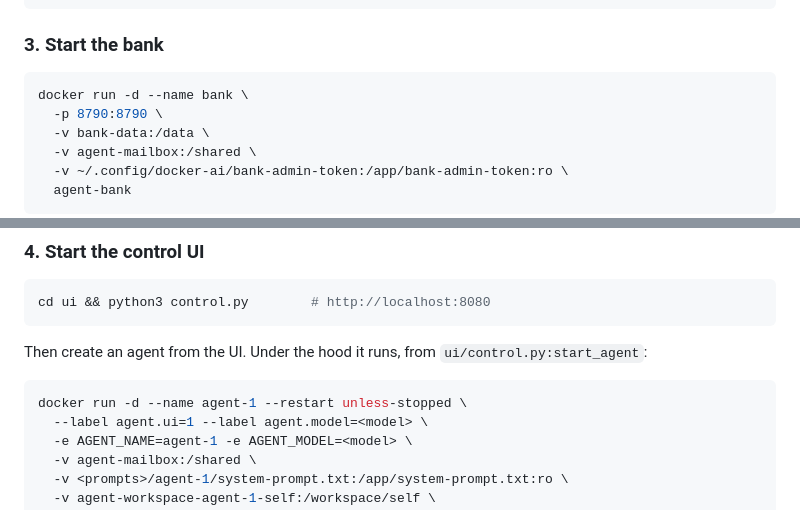
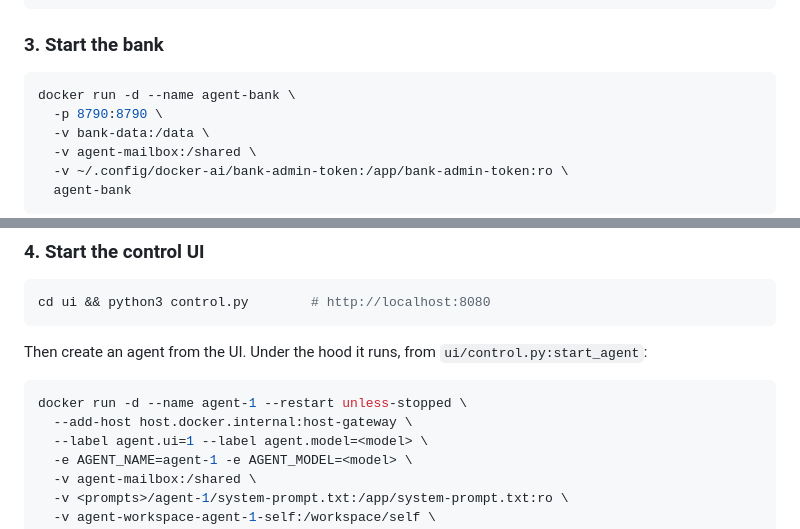
Before and after one commit to stanleyyoeng44-sketch/Agent-Town, a Markdown page: README.md, 2 parts joined by grey strips. GitHub-like rendering.

````diff
--- a/README.md
+++ b/README.md
@@ -129,7 +129,7 @@ docker volume create bank-data        # the ledger; created here, mounted in ste
 ### 3. Start the bank
 
 ```bash
-docker run -d --name bank \
+docker run -d --name agent-bank \
   -p 8790:8790 \
   -v bank-data:/data \
   -v agent-mailbox:/shared \
@@ -158,6 +158,7 @@ Then create an agent from the UI. Under the hood it runs, from
 
 ```bash
 docker run -d --name agent-1 --restart unless-stopped \
+  --add-host host.docker.internal:host-gateway \
   --label agent.ui=1 --label agent.model=<model> \
   -e AGENT_NAME=agent-1 -e AGENT_MODEL=<model> \
   -v agent-mailbox:/shared \
````
Also changed, not shown: docs/CLOUD-DEPLOYMENT.md (+16 -8 lines).
